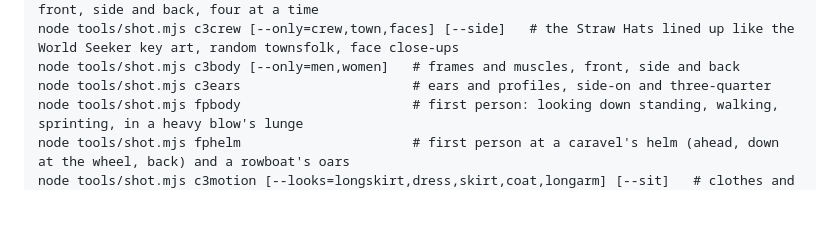
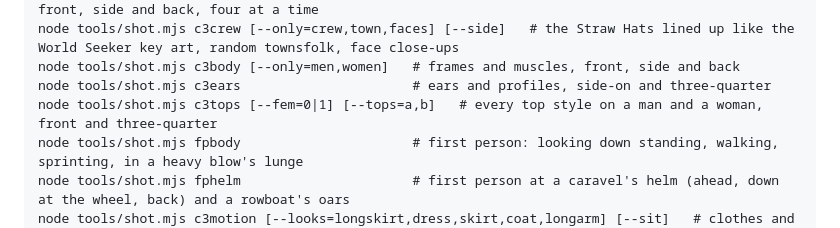
Before and after one commit to bbIDK/One-Piece-Inherited-Will, a Markdown page: README.md, the part around the change. GitHub-like rendering; blank space fills up the shorter version.

Commit message:
README: the outfit line-up scenario
Co-Authored-By: Claude Opus 5.5 <noreply@anthropic.com>
Claude-Session: https://claude.ai/code/session_01Pf3XufzZWMBhWEWdEPMmps

```diff
--- a/README.md
+++ b/README.md
@@ -406,6 +406,7 @@ node tools/shot.mjs c3hairclose [--styles=a,b] [--fem=1] [--hat=straw]   # hairs
 node tools/shot.mjs c3crew [--only=crew,town,faces] [--side]   # the Straw Hats lined up like the World Seeker key art, random townsfolk, face close-ups
 node tools/shot.mjs c3body [--only=men,women]   # frames and muscles, front, side and back
 node tools/shot.mjs c3ears                      # ears and profiles, side-on and three-quarter
+node tools/shot.mjs c3tops [--fem=0|1] [--tops=a,b]   # every top style on a man and a woman, front and three-quarter
 node tools/shot.mjs fpbody                      # first person: looking down standing, walking, sprinting, in a heavy blow's lunge
 node tools/shot.mjs fphelm                      # first person at a caravel's helm (ahead, down at the wheel, back) and a rowboat's oars
 node tools/shot.mjs c3motion [--looks=longskirt,dress,skirt,coat,longarm] [--sit]   # clothes and hair moving: standing, walking, running, stopping (and sat down)
```
